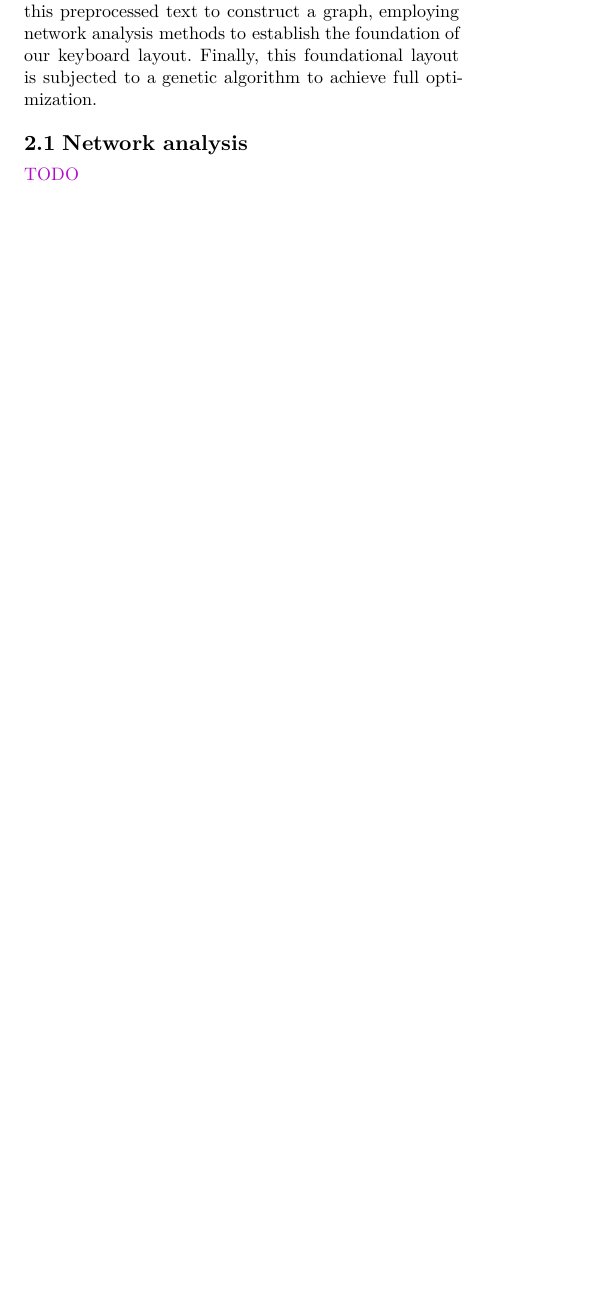
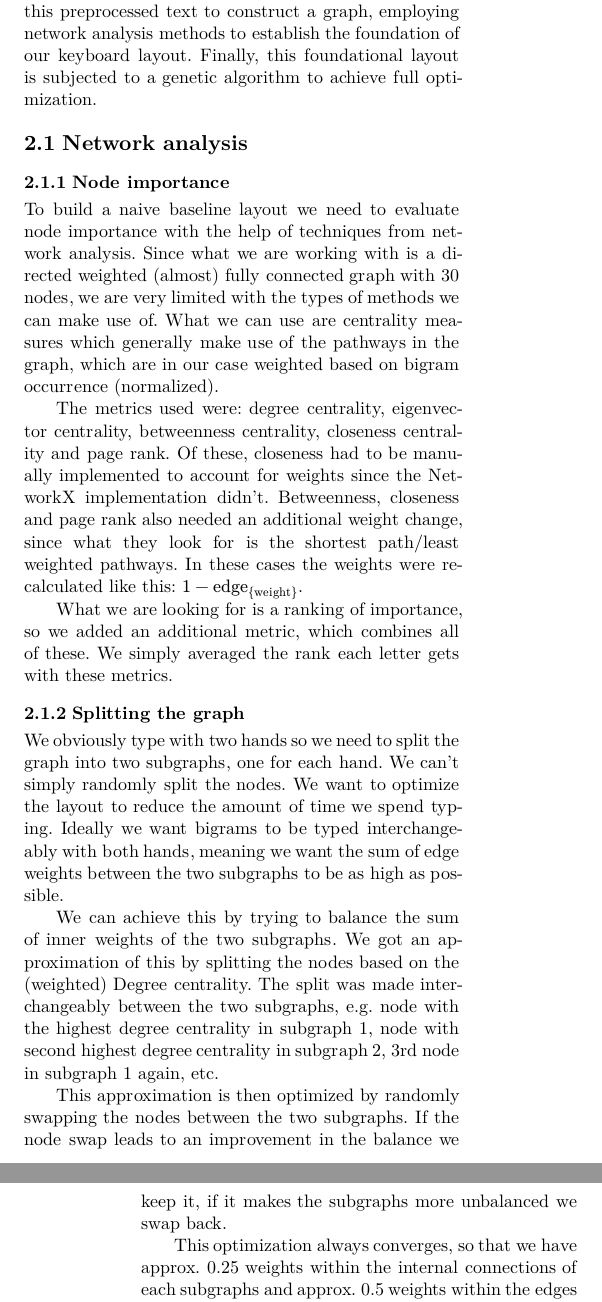
Before and after one commit to anzearhar/keynet, a Typst document (doc/report-ai/main.typ): part of one column of page 1 of 3 before the commit and two parts of the columns of pages 1 and 2 of 3 after it, the two joined at a grey line, cut so that both start at the same text, the shorter picture padded with empty space. The pictures show the PDF file doc/report-ai/main.pdf that the author committed with the source.

Commit message:
add network section to report

```diff
--- a/doc/report-ai/main.typ
+++ b/doc/report-ai/main.typ
@@ -80,4 +80,34 @@ Finally, this foundational layout is subjected to a genetic algorithm to achieve
 
 == Network analysis
 
-#text(fill: accent_color)[TODO]
+=== Node importance
+
+To build a naive baseline layout we need to evaluate node importance with the help of techniques from network analysis.
+Since what we are working with is a directed weighted (almost) fully connected graph with 30 nodes, we are very limited with the types of methods we can make use of.
+What we can use are centrality measures which generally make use of the pathways in the graph, which are in our case weighted based on bigram occurrence (normalized).
+
+The metrics used were: degree centrality, eigenvector centrality, betweenness centrality, closeness centrality and page rank.
+Of these, closeness had to be manually implemented to account for weights since the NetworkX implementation didn't.
+Betweenness, closeness and page rank also needed an additional weight change, since what they look for is the shortest path/least weighted pathways.
+In these cases the weights were recalculated like this: $1 - "edge"_{"weight"}$.
+
+What we are looking for is a ranking of importance, so we added an additional metric, which combines all of these.
+We simply averaged the rank each letter gets with these metrics.
+
+=== Splitting the graph
+
+We obviously type with two hands so we need to split the graph into two subgraphs, one for each hand.
+We can't simply randomly split the nodes.
+We want to optimize the layout to reduce the amount of time we spend typing.
+Ideally we want bigrams to be typed interchangeably with both hands, meaning we want the sum of edge weights between the two subgraphs to be as high as possible.
+
+We can achieve this by trying to balance the sum of inner weights of the two subgraphs.
+We got an approximation of this by splitting the nodes based on the (weighted) Degree centrality.
+The split was made interchangeably between the two subgraphs, e.g. node with the highest degree centrality in subgraph 1, node with second highest degree centrality in subgraph 2, 3rd node in subgraph 1 again, etc.
+
+This approximation is then optimized by randomly swapping the nodes between the two subgraphs.
+If the node swap leads to an improvement in the balance we keep it, if it makes the subgraphs more unbalanced we swap back.
+
+This optimization always converges, so that we have approx. 0.25 weights within the internal connections of each subgraphs and approx. 0.5 weights within the edges connecting the two subgraphs.
+
+=== Base layout
```
Also changed, not shown: doc/report-ai/main.pdf, doc/report-ai/main.typ (33 more changed lines), 1 other file.
